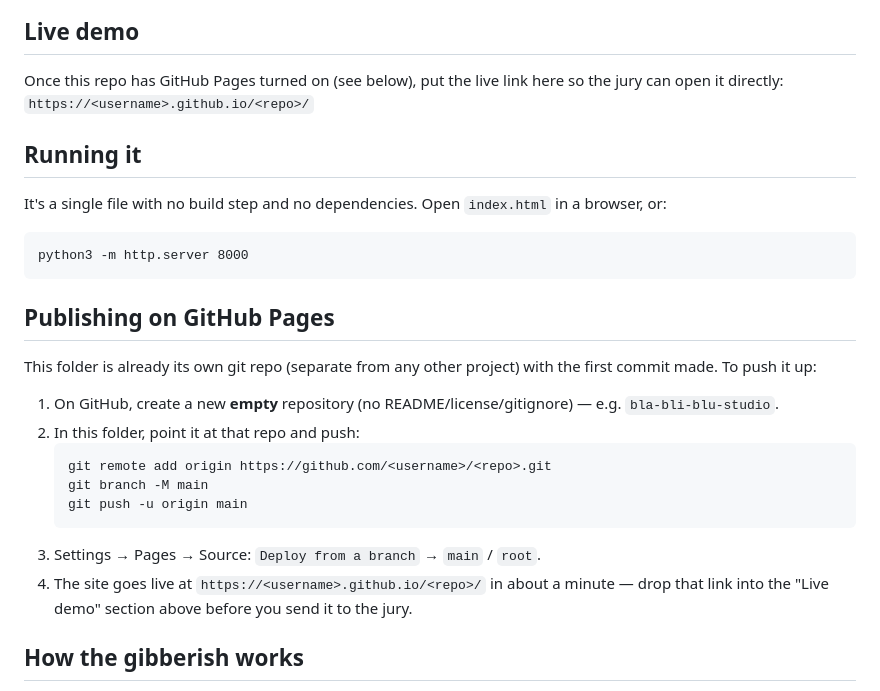
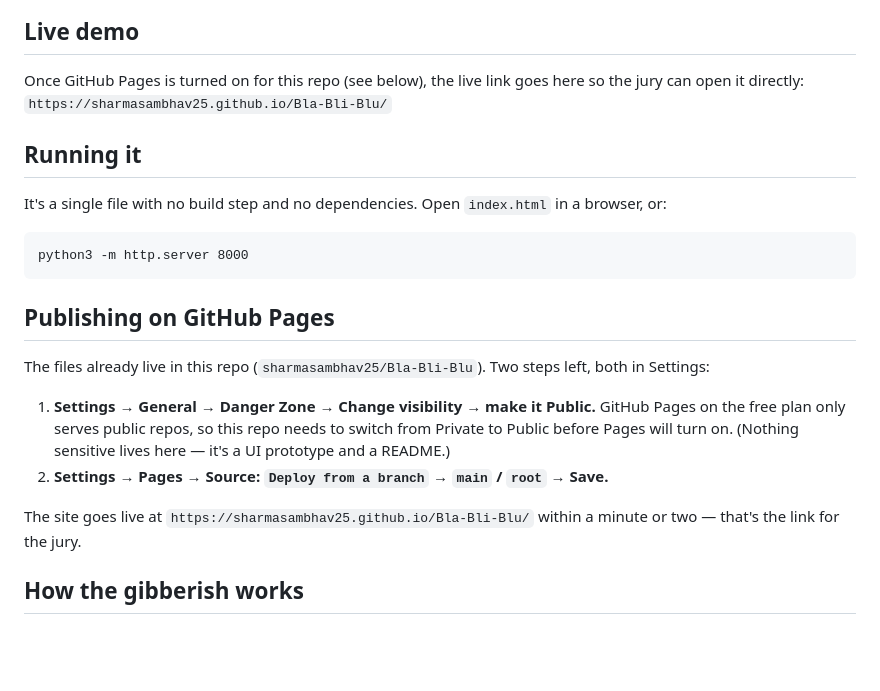
Before and after one commit to sharmasambhav25/Bla-Bli-Blu, a Markdown page: README.md, the part around the change. GitHub-like rendering; blank space fills up the shorter version.

````diff
--- a/README.md
+++ b/README.md
@@ -11,8 +11,8 @@ words that get printed on the bottle where BLA BLI BLU normally goes.
 
 ## Live demo
 
-Once this repo has GitHub Pages turned on (see below), put the live link here so the jury can open
-it directly: `https://<username>.github.io/<repo>/`
+Once GitHub Pages is turned on for this repo (see below), the live link goes here so the jury can
+open it directly: `https://sharmasambhav25.github.io/Bla-Bli-Blu/`
 
 ## Running it
 
@@ -24,19 +24,16 @@ python3 -m http.server 8000
 
 ## Publishing on GitHub Pages
 
-This folder is already its own git repo (separate from any other project) with the first commit
-made. To push it up:
+The files already live in this repo (`sharmasambhav25/Bla-Bli-Blu`). Two steps left, both in
+Settings:
 
-1. On GitHub, create a new **empty** repository (no README/license/gitignore) — e.g. `bla-bli-blu-studio`.
-2. In this folder, point it at that repo and push:
-   ```
-   git remote add origin https://github.com/<username>/<repo>.git
-   git branch -M main
-   git push -u origin main
-   ```
-3. Settings → Pages → Source: `Deploy from a branch` → `main` / `root`.
-4. The site goes live at `https://<username>.github.io/<repo>/` in about a minute — drop that link
-   into the "Live demo" section above before you send it to the jury.
+1. **Settings → General → Danger Zone → Change visibility → make it Public.** GitHub Pages on the
+   free plan only serves public repos, so this repo needs to switch from Private to Public before
+   Pages will turn on. (Nothing sensitive lives here — it's a UI prototype and a README.)
+2. **Settings → Pages → Source: `Deploy from a branch` → `main` / `root` → Save.**
+
+The site goes live at `https://sharmasambhav25.github.io/Bla-Bli-Blu/` within a minute or two —
+that's the link for the jury.
 
 ## How the gibberish works
 
````
